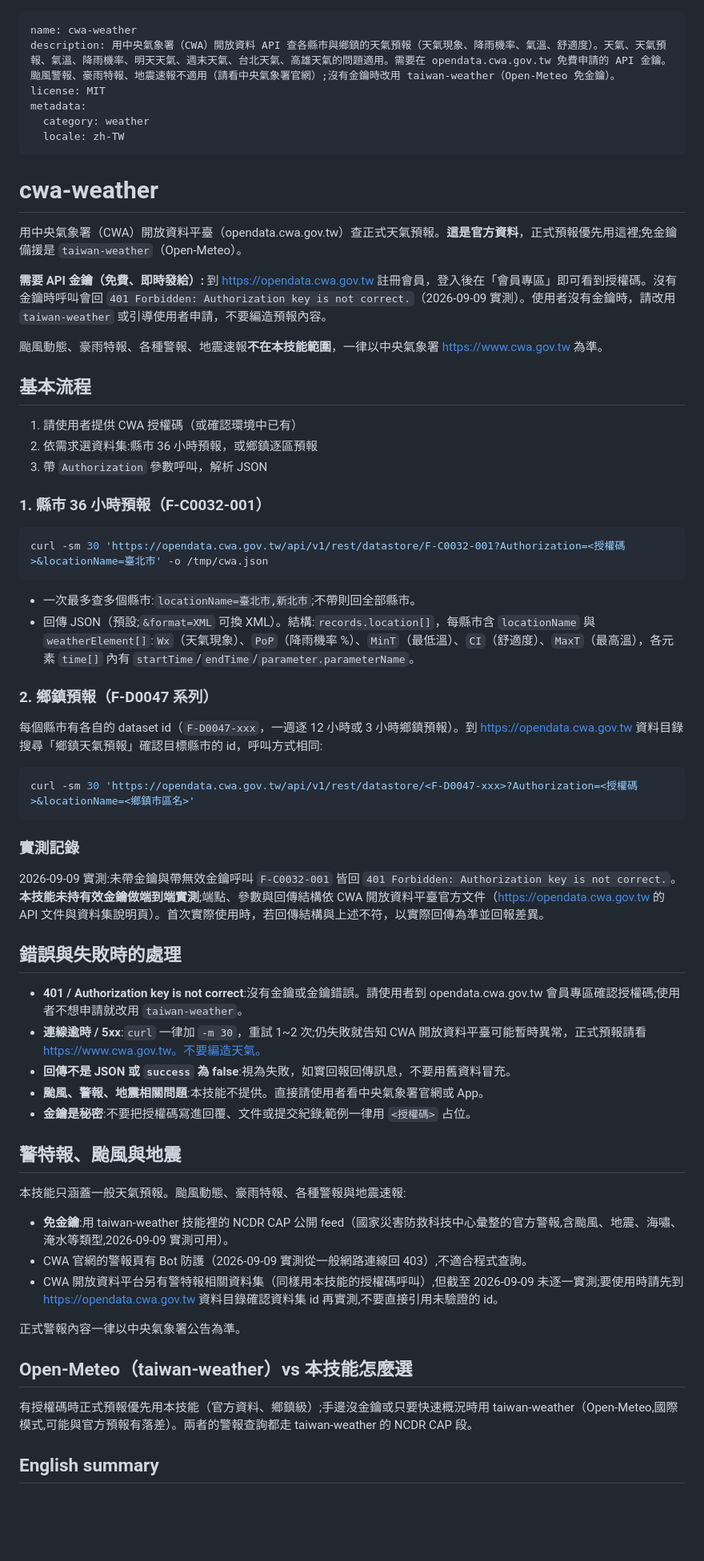
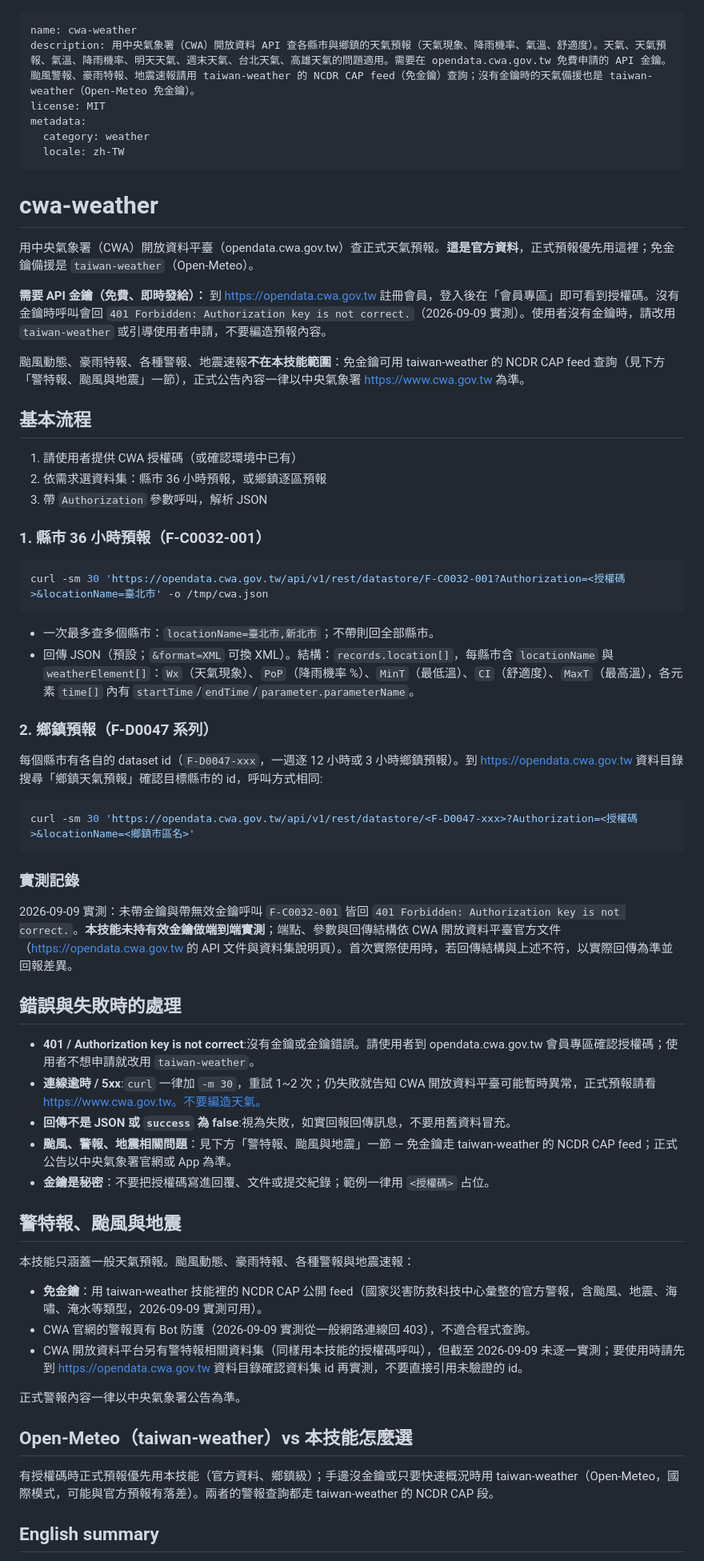
Before and after one commit to tahodev/baodao-skill, a Markdown page: cwa-weather/SKILL.md, the part around the change. Shown at 80% size. Rendered like a GitHub page; blank space fills up the shorter version.

Commit message:
docs(cwa-weather): point stale alert bullets to NCDR CAP feed; unify fullwidth punctuation

````diff
--- a/cwa-weather/SKILL.md
+++ b/cwa-weather/SKILL.md
@@ -1,6 +1,6 @@
 ---
 name: cwa-weather
-description: 用中央氣象署（CWA）開放資料 API 查各縣市與鄉鎮的天氣預報（天氣現象、降雨機率、氣溫、舒適度）。天氣、天氣預報、氣溫、降雨機率、明天天氣、週末天氣、台北天氣、高雄天氣的問題適用。需要在 opendata.cwa.gov.tw 免費申請的 API 金鑰。颱風警報、豪雨特報、地震速報不適用（請看中央氣象署官網）;沒有金鑰時改用 taiwan-weather（Open-Meteo 免金鑰）。
+description: 用中央氣象署（CWA）開放資料 API 查各縣市與鄉鎮的天氣預報（天氣現象、降雨機率、氣溫、舒適度）。天氣、天氣預報、氣溫、降雨機率、明天天氣、週末天氣、台北天氣、高雄天氣的問題適用。需要在 opendata.cwa.gov.tw 免費申請的 API 金鑰。颱風警報、豪雨特報、地震速報請用 taiwan-weather 的 NCDR CAP feed（免金鑰）查詢；沒有金鑰時的天氣備援也是 taiwan-weather（Open-Meteo 免金鑰）。
 license: MIT
 metadata:
   category: weather
@@ -9,16 +9,16 @@ metadata:
 
 # cwa-weather
 
-用中央氣象署（CWA）開放資料平臺（opendata.cwa.gov.tw）查正式天氣預報。**這是官方資料**，正式預報優先用這裡;免金鑰備援是 `taiwan-weather`（Open-Meteo）。
+用中央氣象署（CWA）開放資料平臺（opendata.cwa.gov.tw）查正式天氣預報。**這是官方資料**，正式預報優先用這裡；免金鑰備援是 `taiwan-weather`（Open-Meteo）。
 
-**需要 API 金鑰（免費、即時發給）:** 到 https://opendata.cwa.gov.tw 註冊會員，登入後在「會員專區」即可看到授權碼。沒有金鑰時呼叫會回 `401 Forbidden: Authorization key is not correct.`（2026-09-09 實測）。使用者沒有金鑰時，請改用 `taiwan-weather` 或引導使用者申請，不要編造預報內容。
+**需要 API 金鑰（免費、即時發給）：** 到 https://opendata.cwa.gov.tw 註冊會員，登入後在「會員專區」即可看到授權碼。沒有金鑰時呼叫會回 `401 Forbidden: Authorization key is not correct.`（2026-09-09 實測）。使用者沒有金鑰時，請改用 `taiwan-weather` 或引導使用者申請，不要編造預報內容。
 
-颱風動態、豪雨特報、各種警報、地震速報**不在本技能範圍**，一律以中央氣象署 https://www.cwa.gov.tw 為準。
+颱風動態、豪雨特報、各種警報、地震速報**不在本技能範圍**：免金鑰可用 taiwan-weather 的 NCDR CAP feed 查詢（見下方「警特報、颱風與地震」一節），正式公告內容一律以中央氣象署 https://www.cwa.gov.tw 為準。
 
 ## 基本流程
 
 1. 請使用者提供 CWA 授權碼（或確認環境中已有）
-2. 依需求選資料集:縣市 36 小時預報，或鄉鎮逐區預報
+2. 依需求選資料集：縣市 36 小時預報，或鄉鎮逐區預報
 3. 帶 `Authorization` 參數呼叫，解析 JSON
 
 ### 1. 縣市 36 小時預報（F-C0032-001）
@@ -27,8 +27,8 @@ metadata:
 curl -sm 30 'https://opendata.cwa.gov.tw/api/v1/rest/datastore/F-C0032-001?Authorization=<授權碼>&locationName=臺北市' -o /tmp/cwa.json
 ```
 
-- 一次最多查多個縣市:`locationName=臺北市,新北市`;不帶則回全部縣市。
-- 回傳 JSON（預設;`&format=XML` 可換 XML）。結構:`records.location[]`，每縣市含 `locationName` 與 `weatherElement[]`:`Wx`（天氣現象）、`PoP`（降雨機率 %）、`MinT`（最低溫）、`CI`（舒適度）、`MaxT`（最高溫），各元素 `time[]` 內有 `startTime`/`endTime`/`parameter.parameterName`。
+- 一次最多查多個縣市：`locationName=臺北市,新北市`；不帶則回全部縣市。
+- 回傳 JSON（預設；`&format=XML` 可換 XML）。結構：`records.location[]`，每縣市含 `locationName` 與 `weatherElement[]`：`Wx`（天氣現象）、`PoP`（降雨機率 %）、`MinT`（最低溫）、`CI`（舒適度）、`MaxT`（最高溫），各元素 `time[]` 內有 `startTime`/`endTime`/`parameter.parameterName`。
 
 ### 2. 鄉鎮預報（F-D0047 系列）
 
@@ -40,30 +40,30 @@ curl -sm 30 'https://opendata.cwa.gov.tw/api/v1/rest/datastore/<F-D0047-xxx>?Aut
 
 ### 實測記錄
 
-2026-09-09 實測:未帶金鑰與帶無效金鑰呼叫 `F-C0032-001` 皆回 `401 Forbidden: Authorization key is not correct.`。**本技能未持有效金鑰做端到端實測**;端點、參數與回傳結構依 CWA 開放資料平臺官方文件（https://opendata.cwa.gov.tw 的 API 文件與資料集說明頁）。首次實際使用時，若回傳結構與上述不符，以實際回傳為準並回報差異。
+2026-09-09 實測：未帶金鑰與帶無效金鑰呼叫 `F-C0032-001` 皆回 `401 Forbidden: Authorization key is not correct.`。**本技能未持有效金鑰做端到端實測**；端點、參數與回傳結構依 CWA 開放資料平臺官方文件（https://opendata.cwa.gov.tw 的 API 文件與資料集說明頁）。首次實際使用時，若回傳結構與上述不符，以實際回傳為準並回報差異。
 
 ## 錯誤與失敗時的處理
 
-- **401 / Authorization key is not correct**:沒有金鑰或金鑰錯誤。請使用者到 opendata.cwa.gov.tw 會員專區確認授權碼;使用者不想申請就改用 `taiwan-weather`。
-- **連線逾時 / 5xx**:`curl` 一律加 `-m 30`，重試 1~2 次;仍失敗就告知 CWA 開放資料平臺可能暫時異常，正式預報請看 https://www.cwa.gov.tw。不要編造天氣。
+- **401 / Authorization key is not correct**:沒有金鑰或金鑰錯誤。請使用者到 opendata.cwa.gov.tw 會員專區確認授權碼；使用者不想申請就改用 `taiwan-weather`。
+- **連線逾時 / 5xx**:`curl` 一律加 `-m 30`，重試 1~2 次；仍失敗就告知 CWA 開放資料平臺可能暫時異常，正式預報請看 https://www.cwa.gov.tw。不要編造天氣。
 - **回傳不是 JSON 或 `success` 為 false**:視為失敗，如實回報回傳訊息，不要用舊資料冒充。
-- **颱風、警報、地震相關問題**:本技能不提供。直接請使用者看中央氣象署官網或 App。
-- **金鑰是秘密**:不要把授權碼寫進回覆、文件或提交紀錄;範例一律用 `<授權碼>` 占位。
+- **颱風、警報、地震相關問題**：見下方「警特報、颱風與地震」一節 — 免金鑰走 taiwan-weather 的 NCDR CAP feed；正式公告以中央氣象署官網或 App 為準。
+- **金鑰是秘密**：不要把授權碼寫進回覆、文件或提交紀錄；範例一律用 `<授權碼>` 占位。
 
 
 ## 警特報、颱風與地震
 
-本技能只涵蓋一般天氣預報。颱風動態、豪雨特報、各種警報與地震速報:
+本技能只涵蓋一般天氣預報。颱風動態、豪雨特報、各種警報與地震速報：
 
-- **免金鑰**:用 taiwan-weather 技能裡的 NCDR CAP 公開 feed（國家災害防救科技中心彙整的官方警報,含颱風、地震、海嘯、淹水等類型,2026-09-09 實測可用）。
-- CWA 官網的警報頁有 Bot 防護（2026-09-09 實測從一般網路連線回 403）,不適合程式查詢。
-- CWA 開放資料平台另有警特報相關資料集（同樣用本技能的授權碼呼叫）,但截至 2026-09-09 未逐一實測;要使用時請先到 https://opendata.cwa.gov.tw 資料目錄確認資料集 id 再實測,不要直接引用未驗證的 id。
+- **免金鑰**：用 taiwan-weather 技能裡的 NCDR CAP 公開 feed（國家災害防救科技中心彙整的官方警報，含颱風、地震、海嘯、淹水等類型，2026-09-09 實測可用）。
+- CWA 官網的警報頁有 Bot 防護（2026-09-09 實測從一般網路連線回 403），不適合程式查詢。
+- CWA 開放資料平台另有警特報相關資料集（同樣用本技能的授權碼呼叫），但截至 2026-09-09 未逐一實測；要使用時請先到 https://opendata.cwa.gov.tw 資料目錄確認資料集 id 再實測，不要直接引用未驗證的 id。
 
 正式警報內容一律以中央氣象署公告為準。
 
 ## Open-Meteo（taiwan-weather）vs 本技能怎麼選
 
-有授權碼時正式預報優先用本技能（官方資料、鄉鎮級）;手邊沒金鑰或只要快速概況時用 taiwan-weather（Open-Meteo,國際模式,可能與官方預報有落差）。兩者的警報查詢都走 taiwan-weather 的 NCDR CAP 段。
+有授權碼時正式預報優先用本技能（官方資料、鄉鎮級）；手邊沒金鑰或只要快速概況時用 taiwan-weather（Open-Meteo，國際模式，可能與官方預報有落差）。兩者的警報查詢都走 taiwan-weather 的 NCDR CAP 段。
 
 ## English summary
 
````
